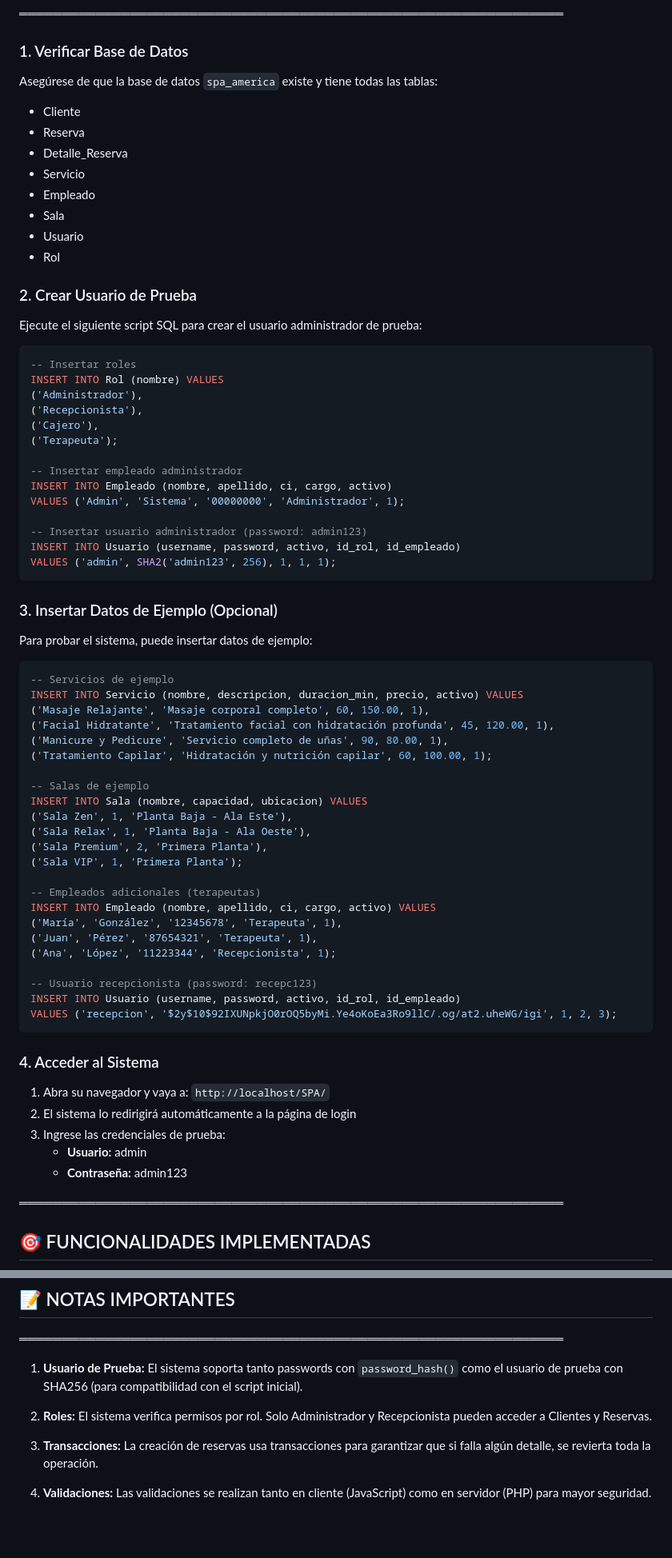
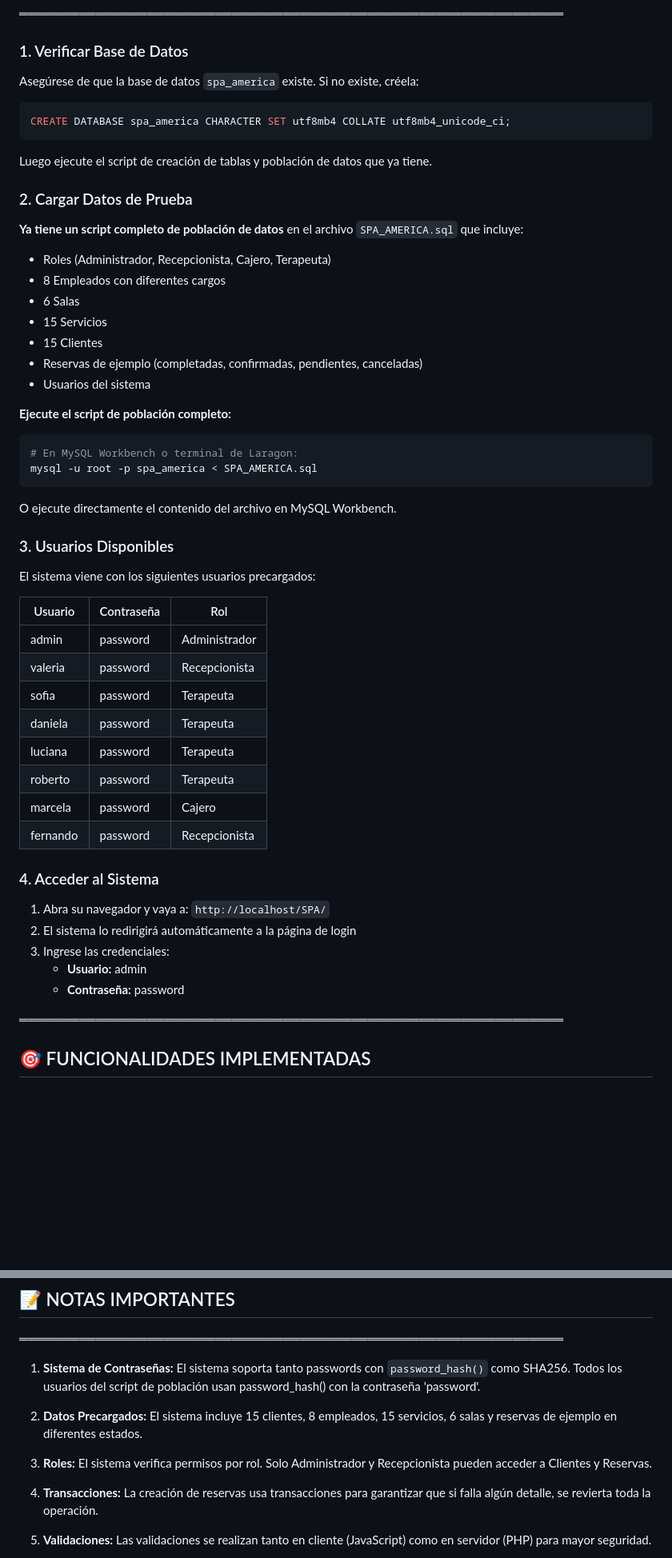
Before and after one commit to Leo1520/SPA, a Markdown page: INSTRUCCIONES.md, 2 parts joined by grey strips. Shown at 80% size. GitHub-like rendering; blank space fills up the shorter version.

Commit message:
feat: Agregar documento de credenciales de acceso y actualizar instrucciones de instalación

````diff
--- a/INSTRUCCIONES.md
+++ b/INSTRUCCIONES.md
@@ -16,74 +16,55 @@
 
 ### 1. Verificar Base de Datos
 
-Asegúrese de que la base de datos `spa_america` existe y tiene todas las tablas:
-- Cliente
-- Reserva
-- Detalle_Reserva
-- Servicio
-- Empleado
-- Sala
-- Usuario
-- Rol
-
-### 2. Crear Usuario de Prueba
-
-Ejecute el siguiente script SQL para crear el usuario administrador de prueba:
+Asegúrese de que la base de datos `spa_america` existe. Si no existe, créela:
 
 ```sql
--- Insertar roles
-INSERT INTO Rol (nombre) VALUES
-('Administrador'),
-('Recepcionista'),
-('Cajero'),
-('Terapeuta');
-
--- Insertar empleado administrador
-INSERT INTO Empleado (nombre, apellido, ci, cargo, activo)
-VALUES ('Admin', 'Sistema', '00000000', 'Administrador', 1);
-
--- Insertar usuario administrador (password: admin123)
-INSERT INTO Usuario (username, password, activo, id_rol, id_empleado)
-VALUES ('admin', SHA2('admin123', 256), 1, 1, 1);
+CREATE DATABASE spa_america CHARACTER SET utf8mb4 COLLATE utf8mb4_unicode_ci;
 ```
 
-### 3. Insertar Datos de Ejemplo (Opcional)
+Luego ejecute el script de creación de tablas y población de datos que ya tiene.
 
-Para probar el sistema, puede insertar datos de ejemplo:
+### 2. Cargar Datos de Prueba
 
-```sql
--- Servicios de ejemplo
-INSERT INTO Servicio (nombre, descripcion, duracion_min, precio, activo) VALUES
-('Masaje Relajante', 'Masaje corporal completo', 60, 150.00, 1),
-('Facial Hidratante', 'Tratamiento facial con hidratación profunda', 45, 120.00, 1),
-('Manicure y Pedicure', 'Servicio completo de uñas', 90, 80.00, 1),
-('Tratamiento Capilar', 'Hidratación y nutrición capilar', 60, 100.00, 1);
+**Ya tiene un script completo de población de datos** en el archivo `SPA_AMERICA.sql` que incluye:
+- Roles (Administrador, Recepcionista, Cajero, Terapeuta)
+- 8 Empleados con diferentes cargos
+- 6 Salas
+- 15 Servicios
+- 15 Clientes
+- Reservas de ejemplo (completadas, confirmadas, pendientes, canceladas)
+- Usuarios del sistema
 
--- Salas de ejemplo
-INSERT INTO Sala (nombre, capacidad, ubicacion) VALUES
-('Sala Zen', 1, 'Planta Baja - Ala Este'),
-('Sala Relax', 1, 'Planta Baja - Ala Oeste'),
-('Sala Premium', 2, 'Primera Planta'),
-('Sala VIP', 1, 'Primera Planta');
+**Ejecute el script de población completo:**
+```bash
+# En MySQL Workbench o terminal de Laragon:
+mysql -u root -p spa_america < SPA_AMERICA.sql
+```
 
--- Empleados adicionales (terapeutas)
-INSERT INTO Empleado (nombre, apellido, ci, cargo, activo) VALUES
-('María', 'González', '12345678', 'Terapeuta', 1),
-('Juan', 'Pérez', '87654321', 'Terapeuta', 1),
-('Ana', 'López', '11223344', 'Recepcionista', 1);
+O ejecute directamente el contenido del archivo en MySQL Workbench.
 
--- Usuario recepcionista (password: recepc123)
-INSERT INTO Usuario (username, password, activo, id_rol, id_empleado)
-VALUES ('recepcion', '$2y$10$92IXUNpkjO0rOQ5byMi.Ye4oKoEa3Ro9llC/.og/at2.uheWG/igi', 1, 2, 3);
-```
+### 3. Usuarios Disponibles
+
+El sistema viene con los siguientes usuarios precargados:
+
+| Usuario  | Contraseña | Rol            |
+|----------|------------|----------------|
+| admin    | password   | Administrador  |
+| valeria  | password   | Recepcionista  |
+| sofia    | password   | Terapeuta      |
+| daniela  | password   | Terapeuta      |
+| luciana  | password   | Terapeuta      |
+| roberto  | password   | Terapeuta      |
+| marcela  | password   | Cajero         |
+| fernando | password   | Recepcionista  |
 
 ### 4. Acceder al Sistema
 
 1. Abra su navegador y vaya a: `http://localhost/SPA/`
 2. El sistema lo redirigirá automáticamente a la página de login
-3. Ingrese las credenciales de prueba:
+3. Ingrese las credenciales:
    - **Usuario:** admin
-   - **Contraseña:** admin123
+   - **Contraseña:** password
 
 ════════════════════════════════════════════════════════════════
 ## 🎯 FUNCIONALIDADES IMPLEMENTADAS
@@ -197,10 +178,14 @@ SPA/
 ## 📝 NOTAS IMPORTANTES
 ════════════════════════════════════════════════════════════════
 
-1. **Usuario de Prueba:** El sistema soporta tanto passwords con `password_hash()`
-   como el usuario de prueba con SHA256 (para compatibilidad con el script inicial).
+1. **Sistema de Contraseñas:** El sistema soporta tanto passwords con `password_hash()`
+   como SHA256. Todos los usuarios del script de población usan password_hash()
+   con la contraseña 'password'.
 
-2. **Roles:** El sistema verifica permisos por rol. Solo Administrador y
+2. **Datos Precargados:** El sistema incluye 15 clientes, 8 empleados, 15 servicios,
+   6 salas y reservas de ejemplo en diferentes estados.
+
+3. **Roles:** El sistema verifica permisos por rol. Solo Administrador y
    Recepcionista pueden acceder a Clientes y Reservas.
 
 3. **Transacciones:** La creación de reservas usa transacciones para garantizar
````
Also changed, not shown: CREDENCIALES.md (added, +58 -0 lines).
